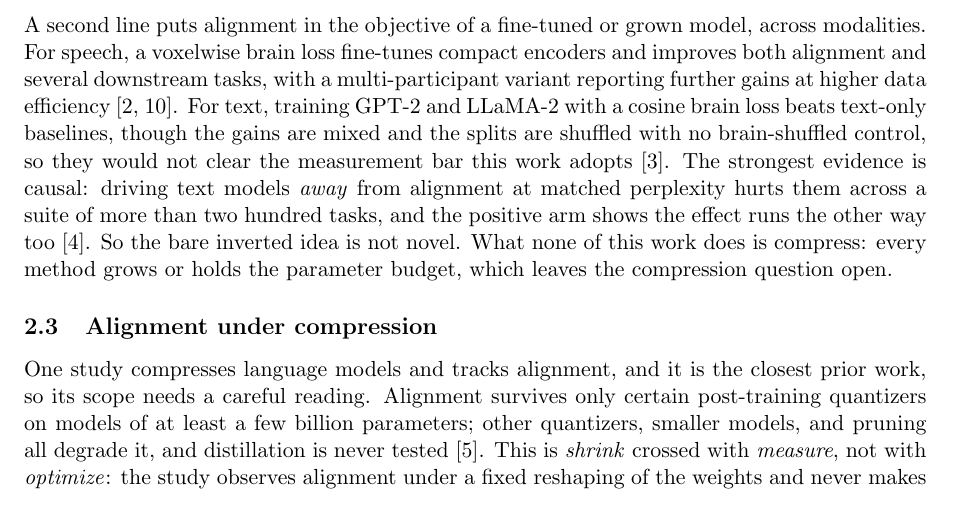
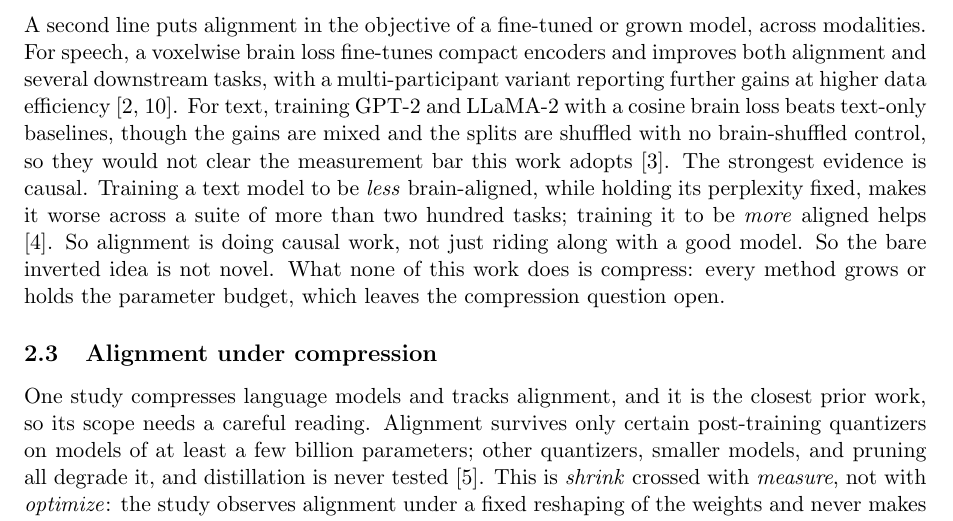
Before and after one commit to MohammadErfan-Jabbari/brain-alignment, a LaTeX paper (docs/manuscript/extended/main-extended.tex, which reads docs/manuscript/extended/sections/02_related_work.tex): part of page 6 of 18, cut so that both start at the same text. Compiled offline with pdfLaTeX.

Commit message:
docs(write): v0.2 §2.2 — clearer phrasing of the merlin2026 causal result (Erfan)
'driving text models away from alignment ... the positive arm runs the other
way' was insider phrasing. Now: training a model to be less brain-aligned at
fixed perplexity makes it worse across 200+ tasks; training it more aligned
helps; so alignment is doing causal work, not riding along with a good model.

Co-Authored-By: Claude Opus 4.8 (1M context) <noreply@anthropic.com>

```diff
--- a/docs/manuscript/extended/sections/02_related_work.tex
+++ b/docs/manuscript/extended/sections/02_related_work.tex
@@ -48,7 +48,9 @@ This line of work shows the signal exists and is structured, but it never interv
 A second line puts alignment in the objective of a fine-tuned or grown model, across modalities.
 For speech, a voxelwise brain loss fine-tunes compact encoders and improves both alignment and several downstream tasks, with a multi-participant variant reporting further gains at higher data efficiency \autocite{moussa2025,moussa2025b}.
 For text, training GPT-2 and LLaMA-2 with a cosine brain loss beats text-only baselines, though the gains are mixed and the splits are shuffled with no brain-shuffled control, so they would not clear the measurement bar this work adopts \autocite{bilgin2026}.
-The strongest evidence is causal: driving text models \emph{away} from alignment at matched perplexity hurts them across a suite of more than two hundred tasks, and the positive arm shows the effect runs the other way too \autocite{merlin2026}.
+The strongest evidence is causal.
+Training a text model to be \emph{less} brain-aligned, while holding its perplexity fixed, makes it worse across a suite of more than two hundred tasks; training it to be \emph{more} aligned helps \autocite{merlin2026}.
+So alignment is doing causal work, not just riding along with a good model.
 So the bare inverted idea is not novel.
 What none of this work does is compress: every method grows or holds the parameter budget, which leaves the compression question open.
 
```
Also changed, not shown: docs/manuscript/extended/main-extended.pdf.
